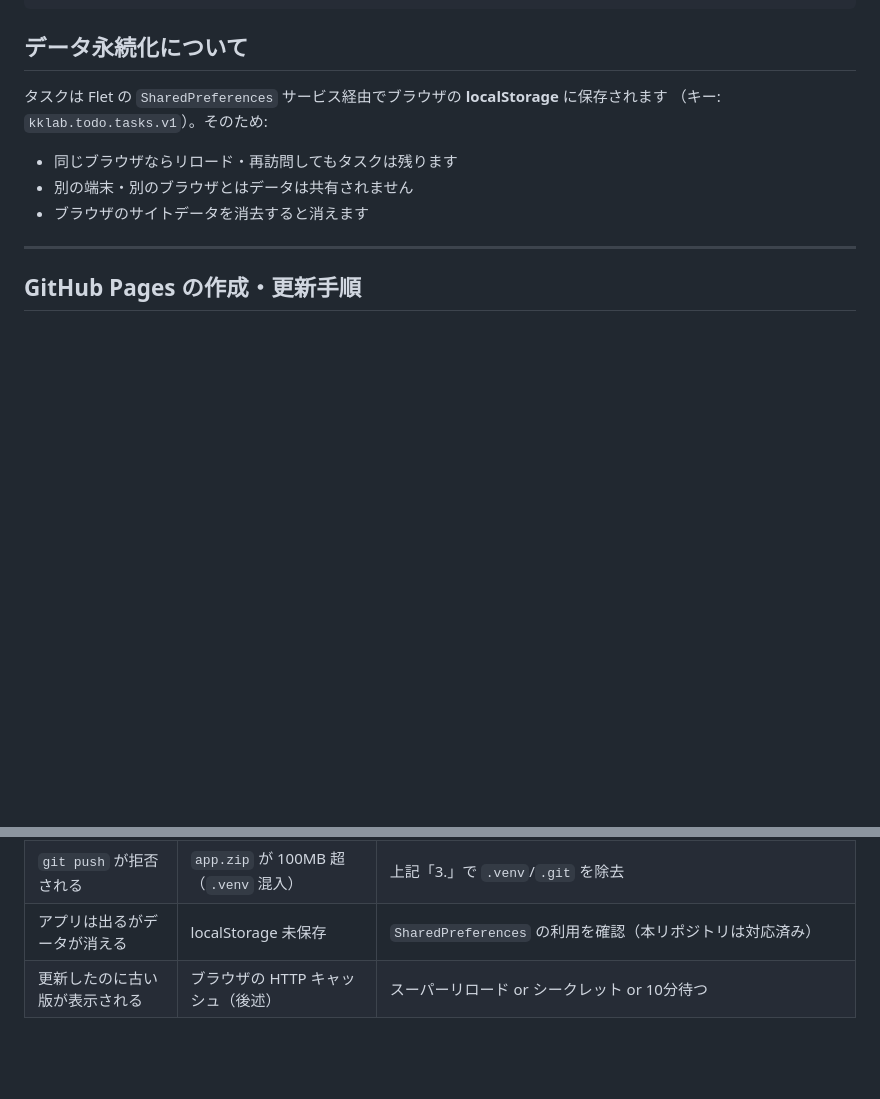
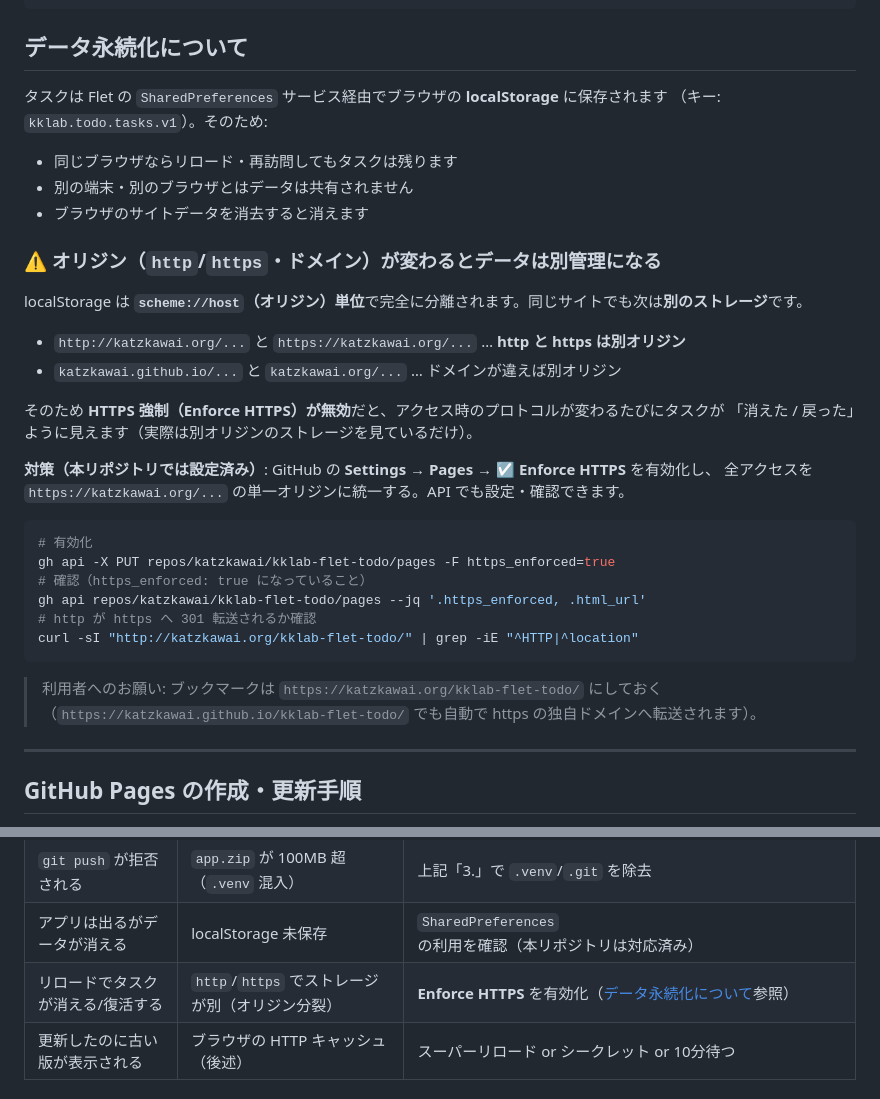
Before and after one commit to katzkawai/kklab-flet-todo, a Markdown page: README.md, 2 parts joined by grey strips. Drawn GitHub-style; blank space fills up the shorter version.

Commit message:
README: http/httpsオリジン分裂でデータが消える問題と対策を追記
localStorageはscheme://host単位で分離されるため、HTTPS強制が無効だと
http/httpsでタスクが別管理になり「消えた」ように見える。Enforce HTTPS
での解決手順とトラブルシューティング行を追加。

Co-Authored-By: Claude Opus 4.8 (1M context) <noreply@anthropic.com>

````diff
--- a/README.md
+++ b/README.md
@@ -57,6 +57,31 @@ kklab-flet-todo/
 - 同じブラウザならリロード・再訪問してもタスクは残ります
 - 別の端末・別のブラウザとはデータは共有されません
 - ブラウザのサイトデータを消去すると消えます
+
+### ⚠️ オリジン（`http`/`https`・ドメイン）が変わるとデータは別管理になる
+
+localStorage は **`scheme://host`（オリジン）単位**で完全に分離されます。同じサイトでも次は**別のストレージ**です。
+
+- `http://katzkawai.org/...` と `https://katzkawai.org/...` … **http と https は別オリジン**
+- `katzkawai.github.io/...` と `katzkawai.org/...` … ドメインが違えば別オリジン
+
+そのため **HTTPS 強制（Enforce HTTPS）が無効**だと、アクセス時のプロトコルが変わるたびにタスクが
+「消えた / 戻った」ように見えます（実際は別オリジンのストレージを見ているだけ）。
+
+**対策（本リポジトリでは設定済み）**: GitHub の **Settings → Pages → ☑ Enforce HTTPS** を有効化し、
+全アクセスを `https://katzkawai.org/...` の単一オリジンに統一する。API でも設定・確認できます。
+
+```bash
+# 有効化
+gh api -X PUT repos/katzkawai/kklab-flet-todo/pages -F https_enforced=true
+# 確認（https_enforced: true になっていること）
+gh api repos/katzkawai/kklab-flet-todo/pages --jq '.https_enforced, .html_url'
+# http が https へ 301 転送されるか確認
+curl -sI "http://katzkawai.org/kklab-flet-todo/" | grep -iE "^HTTP|^location"
+```
+
+> 利用者へのお願い: ブックマークは `https://katzkawai.org/kklab-flet-todo/` にしておく
+> （`https://katzkawai.github.io/kklab-flet-todo/` でも自動で https の独自ドメインへ転送されます）。
 
 ---
 
@@ -187,6 +212,7 @@ gh api repos/katzkawai/kklab-flet-todo/pages/builds/latest
 | 画面が真っ白 / リソースが 404 | `base href` がルート `/` のまま | `--base-url kklab-flet-todo` でビルド、または `docs/index.html` の `<base href>` を `/kklab-flet-todo/` に修正 |
 | `git push` が拒否される | `app.zip` が 100MB 超（`.venv` 混入） | 上記「3.」で `.venv`/`.git` を除去 |
 | アプリは出るがデータが消える | localStorage 未保存 | `SharedPreferences` の利用を確認（本リポジトリは対応済み） |
+| リロードでタスクが消える/復活する | `http`/`https` でストレージが別（オリジン分裂） | **Enforce HTTPS** を有効化（[データ永続化について](#データ永続化について)参照） |
 | 更新したのに古い版が表示される | ブラウザの HTTP キャッシュ（後述） | スーパーリロード or シークレット or 10分待つ |
 
 ### キャッシュについて（「更新が反映されない」とき）
````
